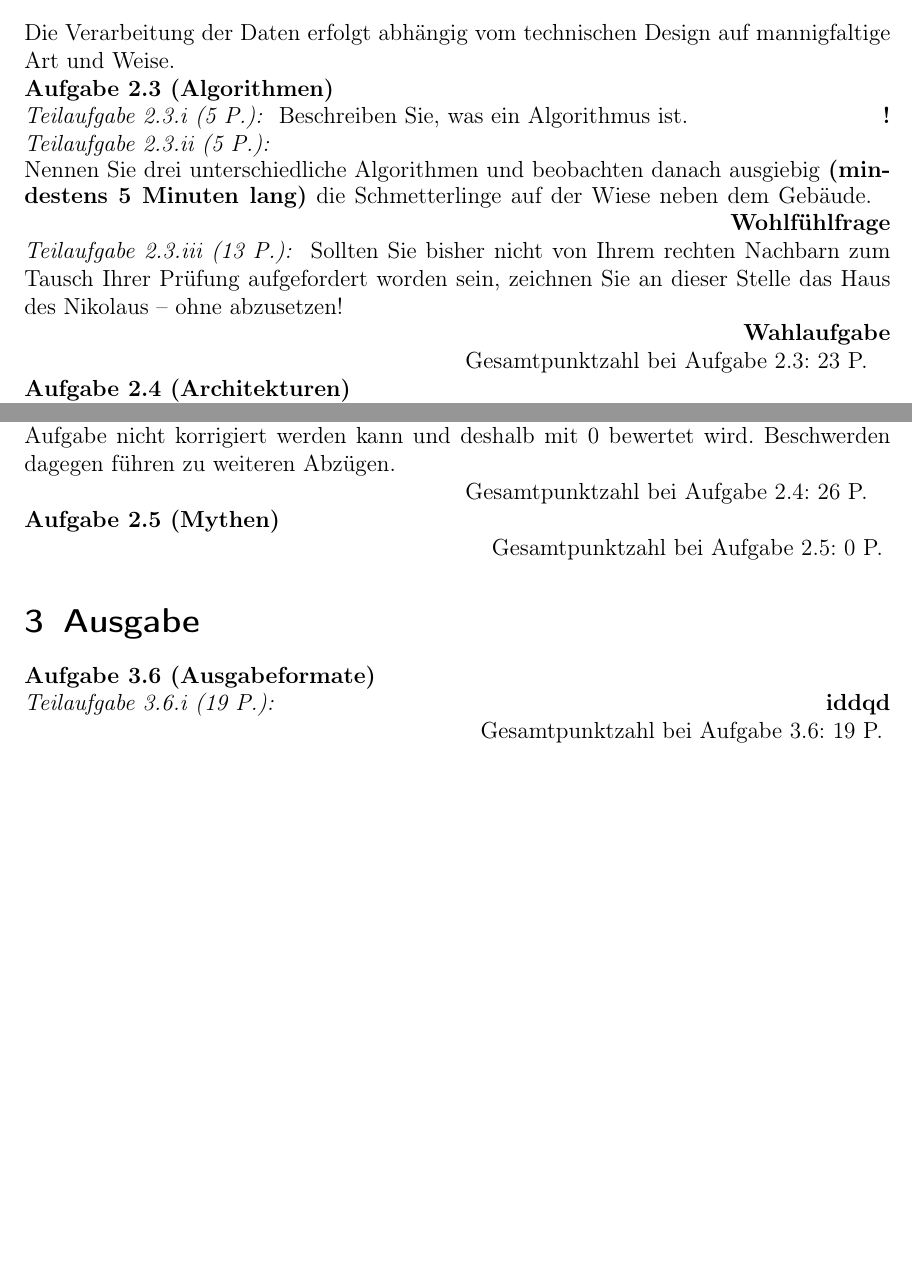
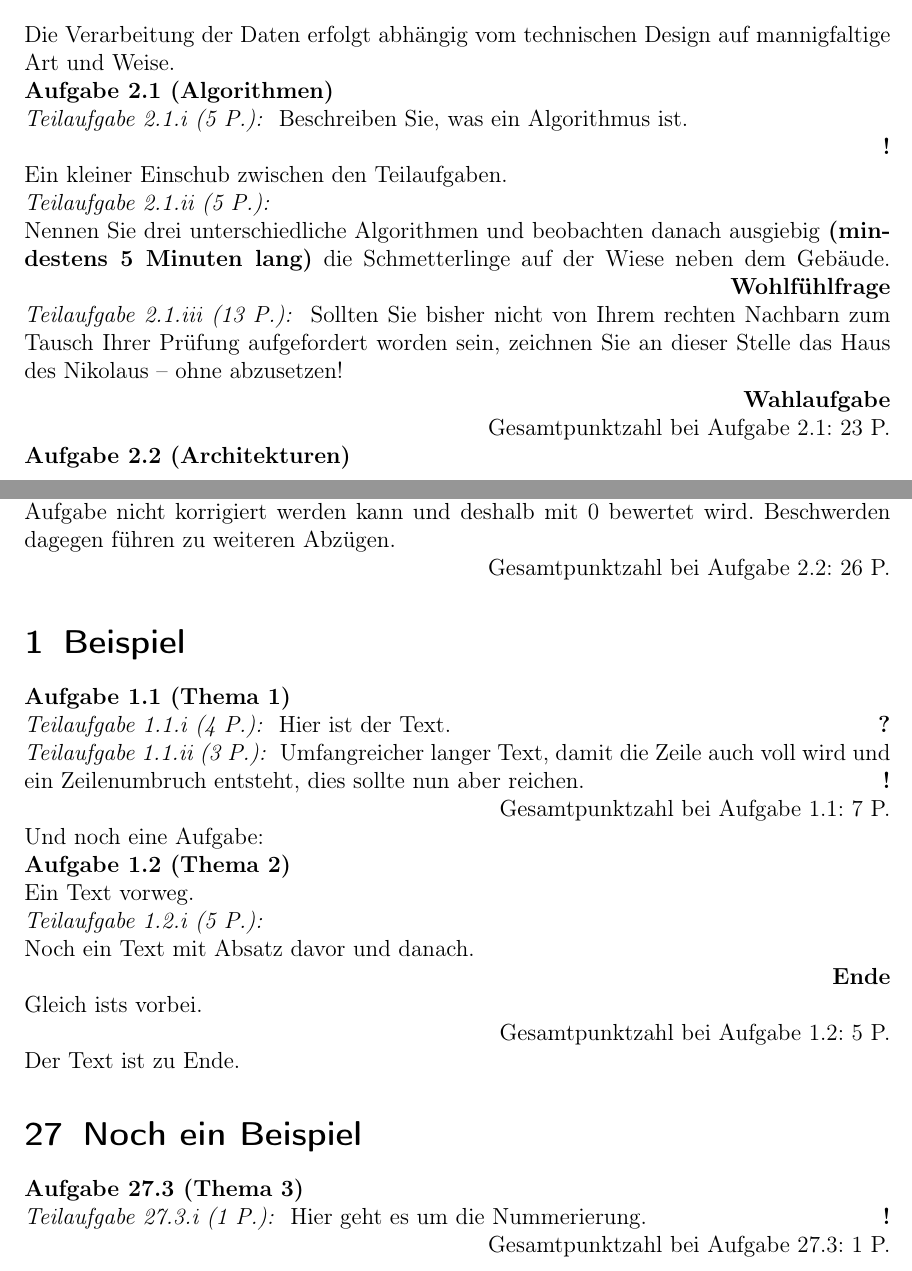
Before and after one commit to codekenyon/Latexkurs, a LaTeX document (Blatt_06/abgabe_081_102_aufg_06.tex): two parts of pages 1 and 2 of 2, joined at a grey line, cut so that both start at the same text, the shorter picture padded with empty space. Compiled offline with pdfLaTeX.

Commit message:
Rücksetzer für AufgabeNr, richtige Gesamtpunkte
- section ist jetzt Rücksetzer für AufgabeNr, was besser zum Aufgabentext passt.
- \par an vielen Stellen durch richtige Absatzenden (Leerzeilen) ersetzt.
  -> Gesamtpunktzahl ist jetzt richtig ausgerichtet.
- Aufnahme des Aufgabenmusters ins Dokument.

```diff
--- a/Blatt_06/abgabe_081_102_aufg_06.tex
+++ b/Blatt_06/abgabe_081_102_aufg_06.tex
@@ -11,7 +11,7 @@
 %%%%%%%%%%%%%%%%%%
 % Eigene Befehle %
 %%%%%%%%%%%%%%%%%%
-\newcounter{AufgabeNr}
+\newcounter{AufgabeNr}[section]
 \newcounter{TeilaufgNr}[AufgabeNr]
 \newcounter{Punkte}[AufgabeNr]
 
@@ -89,7 +91,9 @@ Art und Weise.
 \begin{Aufgabe}{Algorithmen}
   \begin{Teilaufg}{5}
     Beschreiben Sie, was ein Algorithmus ist.
+
   \end{Teilaufg}
+  Ein kleiner Einschub zwischen den Teilaufgaben.
   \begin{Teilaufg}[Wohlfühlfrage]{5}
 
     Nennen Sie drei unterschiedliche Algorithmen und beobachten danach ausgiebig
@@ -122,12 +126,36 @@ Art und Weise.
   Aufgabe nicht korrigiert werden kann und deshalb mit 0 bewertet wird. Beschwerden
   dagegen führen zu weiteren Abzügen.
 \end{Aufgabe}
-\begin{Aufgabe}{Mythen}
+
+\setcounter{section}{0}
+\section{Beispiel}
+\begin{Aufgabe}{Thema 1}
+  \begin{Teilaufg}[?]{4}
+    Hier ist der Text.
+  \end{Teilaufg}
+  \begin{Teilaufg}{3}
+    Umfangreicher langer Text, damit die Zeile auch voll wird und ein Zeilenumbruch
+    entsteht, dies sollte nun aber reichen.
+  \end{Teilaufg}
 \end{Aufgabe}
+Und noch eine Aufgabe:
+\begin{Aufgabe}{Thema 2}
+Ein Text vorweg.
+  \begin{Teilaufg}[Ende]{5}
 
-\section{Ausgabe}
-\begin{Aufgabe}{Ausgabeformate}
-  \begin{Teilaufg}[iddqd]{19}
+    Noch ein Text mit Absatz davor und danach.
+
+  \end{Teilaufg}
+  Gleich ists vorbei.
+\end{Aufgabe}
+Der Text ist zu Ende.
+
+\setcounter{section}{26}
+\section{Noch ein Beispiel}
+\setcounter{AufgabeNr}{2}
+\begin{Aufgabe}{Thema 3}
+  \begin{Teilaufg}{1}
+    Hier geht es um die Nummerierung.
   \end{Teilaufg}
 \end{Aufgabe}
 
```
Also changed, not shown: Blatt_06/abgabe_081_102_aufg_06.tex (18 more changed lines).
